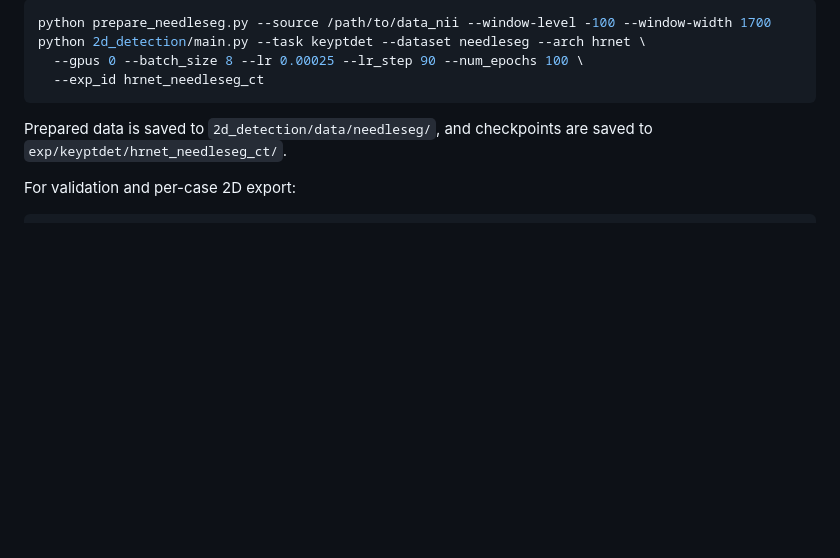
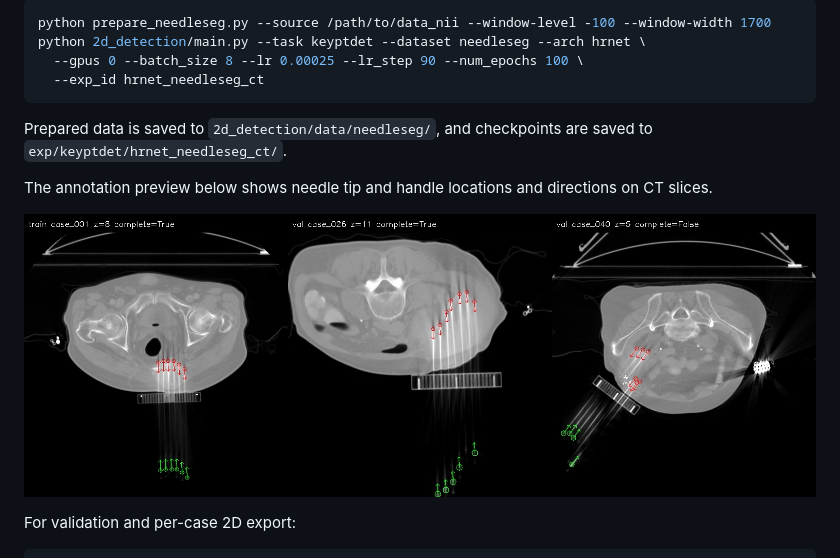
Before and after one commit to BUAAXZzz/CTNeedleLocalization, a Markdown page: README.md, the part around the change. Drawn GitHub-style; pictures changed too: annotation_preview.jpg (added); blank space fills up the shorter version.

Commit message:
Add annotation preview

````diff
--- a/README.md
+++ b/README.md
@@ -102,6 +102,10 @@ python 2d_detection/main.py --task keyptdet --dataset needleseg --arch hrnet \
 
 Prepared data is saved to `2d_detection/data/needleseg/`, and checkpoints are saved to `exp/keyptdet/hrnet_needleseg_ct/`.
 
+The annotation preview below shows needle tip and handle locations and directions on CT slices.
+
+![Annotation preview](annotation_preview.jpg)
+
 For validation and per-case 2D export:
 
 ```bash
````
